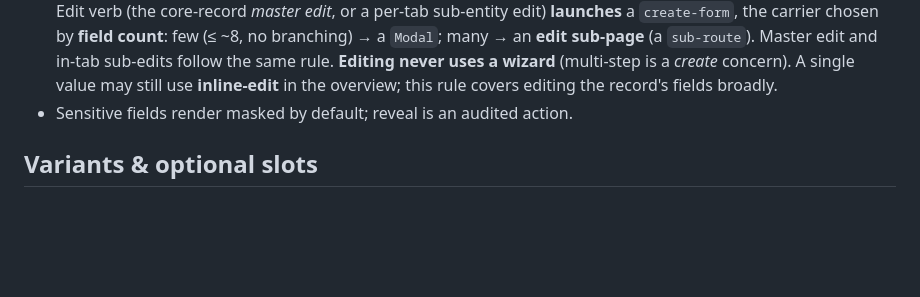
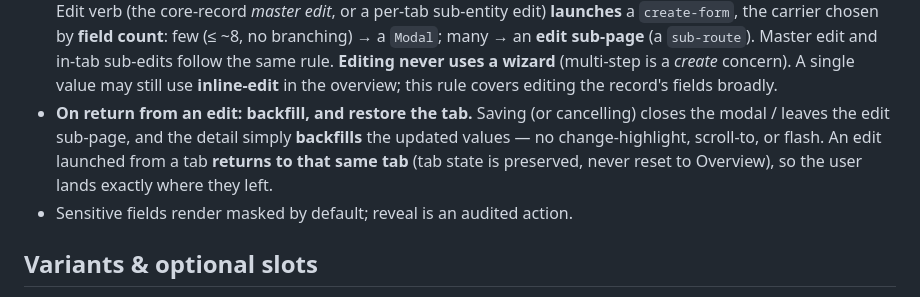
Before and after one commit to caidc8252/foundation, a Markdown page: patterns/detail-page.md, the part around the change. GitHub-like rendering; blank space fills up the shorter version.

Commit message:
docs(detail-page): on return from an edit — backfill + restore the originating tab
Saving/cancelling closes the modal or leaves the edit sub-page; the detail simply
backfills the updated values (no change-highlight, scroll-to, or flash). An edit
launched from a tab returns to that same tab — tab state is preserved, never reset
to Overview — so the user lands where they left.

Co-Authored-By: Claude Opus 4.8 (1M context) <noreply@anthropic.com>

```diff
--- a/patterns/detail-page.md
+++ b/patterns/detail-page.md
@@ -98,6 +98,11 @@ when this record's job calls for it.
   never uses a wizard** (multi-step is a *create* concern). A single value may still
   use **inline-edit** in the overview; this rule covers editing the record's fields
   broadly.
+- **On return from an edit: backfill, and restore the tab.** Saving (or cancelling)
+  closes the modal / leaves the edit sub-page, and the detail simply **backfills**
+  the updated values — no change-highlight, scroll-to, or flash. An edit launched
+  from a tab **returns to that same tab** (tab state is preserved, never reset to
+  Overview), so the user lands exactly where they left.
 - Sensitive fields render masked by default; reveal is an audited action.
 
 ## Variants & optional slots
```
